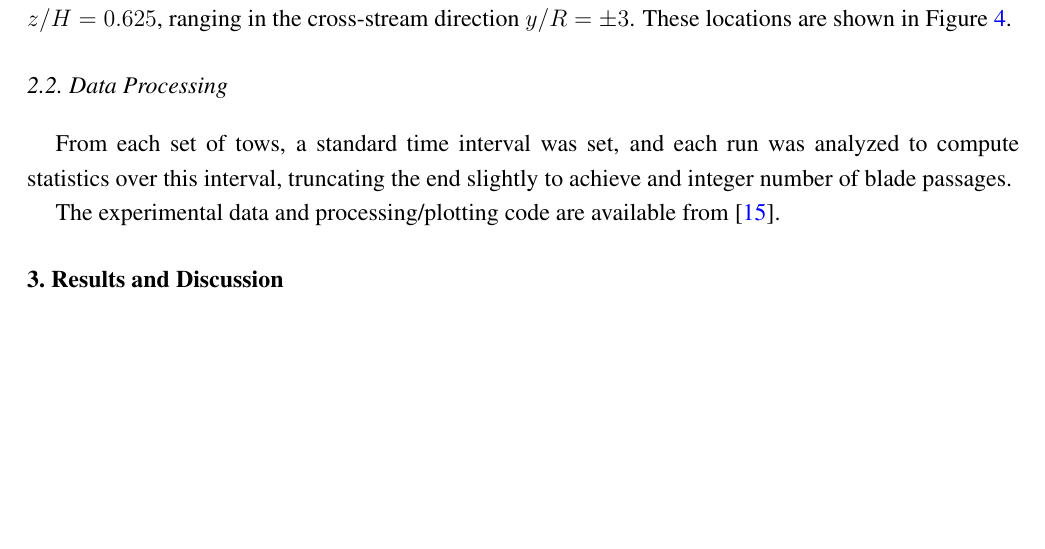
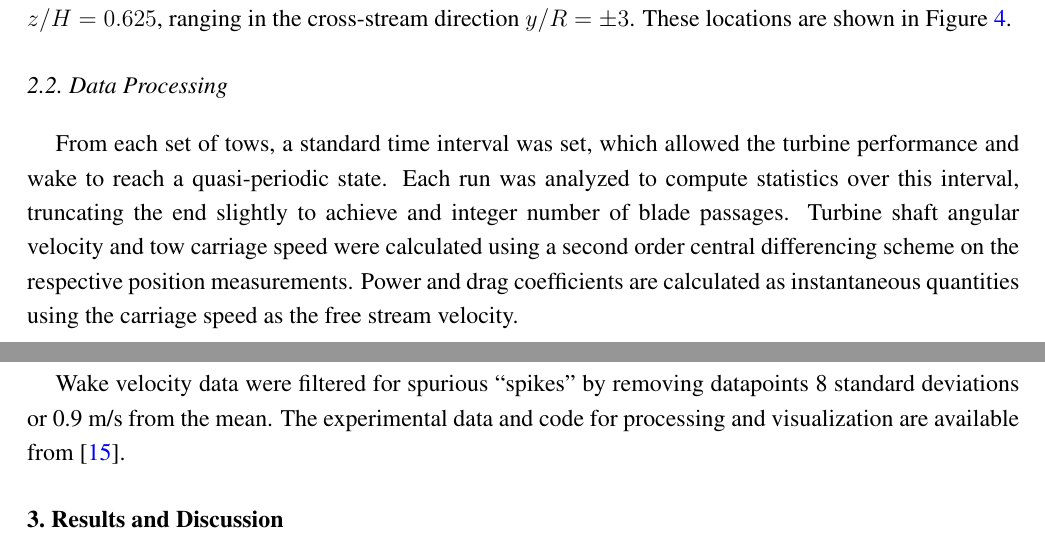
Before and after one commit to petebachant/CFT-Re-dep-paper, a LaTeX paper (paper.tex): part of page 5 of 15 before the commit and two parts of pages 5 and 7 of 15 after it, the two joined at a grey line, cut so that both start at the same text, the shorter picture padded with empty space. Compiled offline with pdfLaTeX.

Commit message:
Describe data processing in more detail

```diff
--- a/paper.tex
+++ b/paper.tex
@@ -318,11 +318,18 @@ meters.}
 
 \subsection{Data Processing}
 
-From each set of tows, a standard time interval was set, and each run was
+From each set of tows, a standard time interval was set, which allowed the
+turbine performance and wake to reach a quasi-periodic state. Each run was
 analyzed to compute statistics over this interval, truncating the end slightly
-to achieve and integer number of blade passages.
+to achieve and integer number of blade passages. Turbine shaft angular velocity
+and tow carriage speed were calculated using a second order central differencing
+scheme on the respective position measurements. Power and drag coefficients are
+calculated as instantaneous quantities using the carriage speed as the free
+stream velocity.
 
-The experimental data and processing/plotting code are available from
+Wake velocity data were filtered for spurious ``spikes'' by removing datapoints
+8 standard deviations or 0.9 m/s from the mean. The experimental data and code
+for processing and visualization are available from
 \cite{Bachant2015-RVAT-Re-dep-data}.
 
 
```
